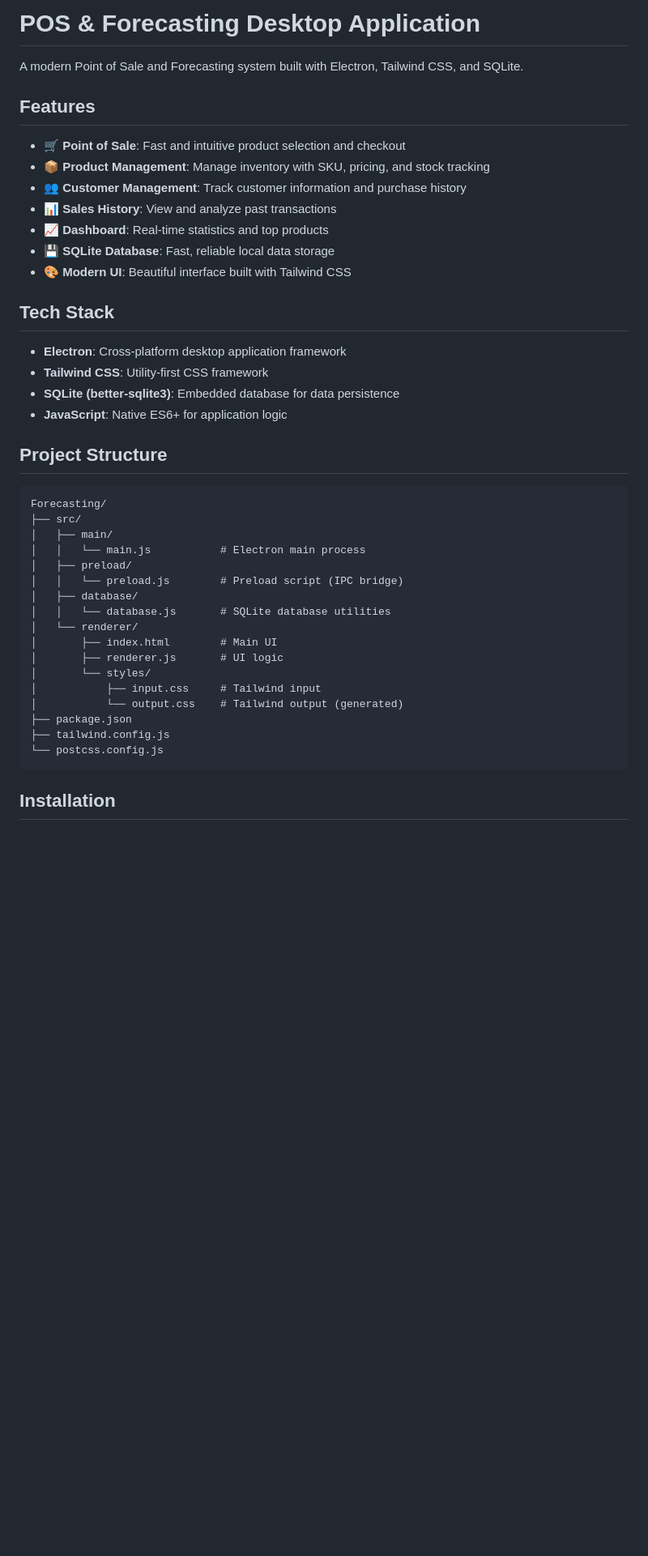
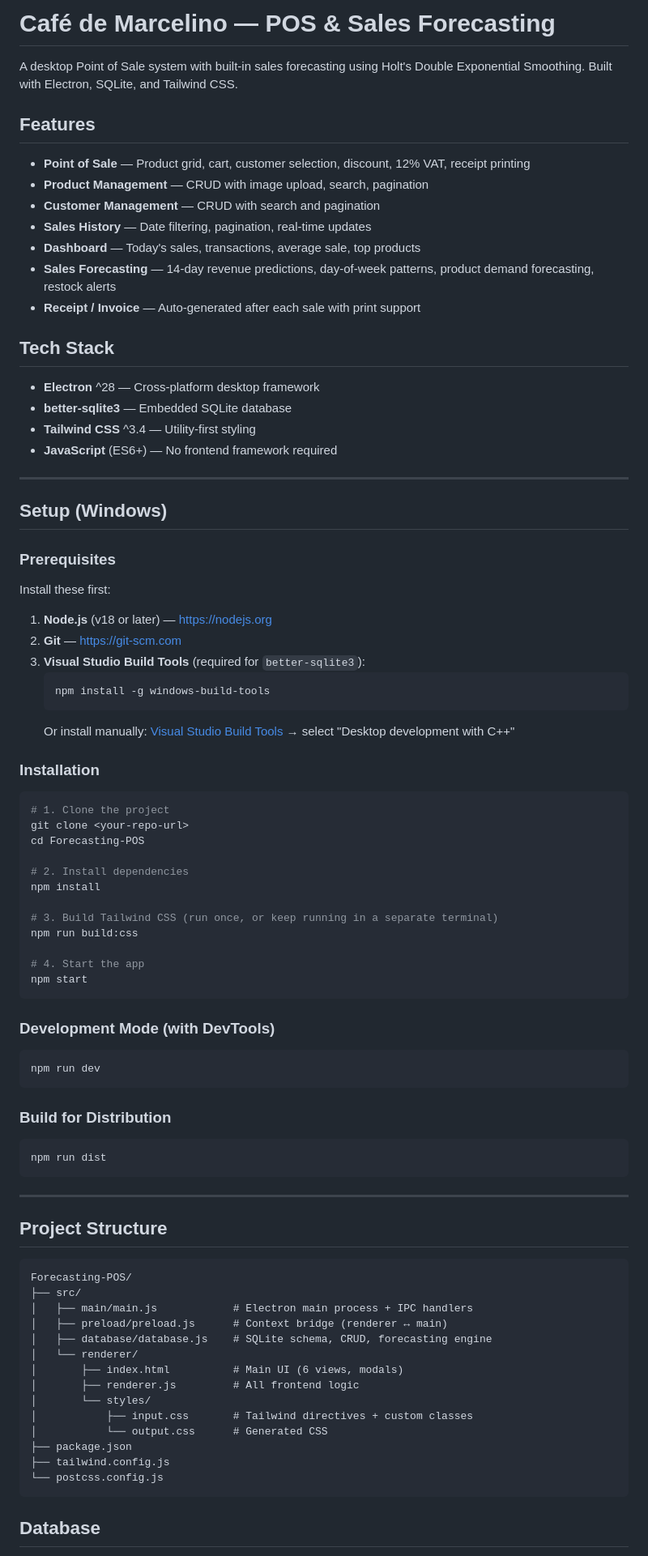
Before and after one commit to larksolutions/Forecasting-POS, a Markdown page: README.md, the part around one of its changes. Shown at 81% size. GitHub-like rendering; blank space fills up the shorter version.

````diff
--- a/README.md
+++ b/README.md
@@ -1,45 +1,89 @@
-# POS & Forecasting Desktop Application
+# Café de Marcelino — POS & Sales Forecasting
 
-A modern Point of Sale and Forecasting system built with Electron, Tailwind CSS, and SQLite.
+A desktop Point of Sale system with built-in sales forecasting using Holt's Double Exponential Smoothing. Built with Electron, SQLite, and Tailwind CSS.
 
 ## Features
 
-- 🛒 **Point of Sale**: Fast and intuitive product selection and checkout
-- 📦 **Product Management**: Manage inventory with SKU, pricing, and stock tracking
-- 👥 **Customer Management**: Track customer information and purchase history
-- 📊 **Sales History**: View and analyze past transactions
-- 📈 **Dashboard**: Real-time statistics and top products
-- 💾 **SQLite Database**: Fast, reliable local data storage
-- 🎨 **Modern UI**: Beautiful interface built with Tailwind CSS
+- **Point of Sale** — Product grid, cart, customer selection, discount, 12% VAT, receipt printing
+- **Product Management** — CRUD with image upload, search, pagination
+- **Customer Management** — CRUD with search and pagination
+- **Sales History** — Date filtering, pagination, real-time updates
+- **Dashboard** — Today's sales, transactions, average sale, top products
+- **Sales Forecasting** — 14-day revenue predictions, day-of-week patterns, product demand forecasting, restock alerts
+- **Receipt / Invoice** — Auto-generated after each sale with print support
 
 ## Tech Stack
 
-- **Electron**: Cross-platform desktop application framework
-- **Tailwind CSS**: Utility-first CSS framework
-- **SQLite (better-sqlite3)**: Embedded database for data persistence
-- **JavaScript**: Native ES6+ for application logic
+- **Electron** ^28 — Cross-platform desktop framework
+- **better-sqlite3** — Embedded SQLite database
+- **Tailwind CSS** ^3.4 — Utility-first styling
+- **JavaScript** (ES6+) — No frontend framework required
+
+---
+
+## Setup (Windows)
+
+### Prerequisites
+
+Install these first:
+
+1. **Node.js** (v18 or later) — [https://nodejs.org](https://nodejs.org)
+2. **Git** — [https://git-scm.com](https://git-scm.com)
+3. **Visual Studio Build Tools** (required for `better-sqlite3`):
+   ```
+   npm install -g windows-build-tools
+   ```
+   Or install manually: [Visual Studio Build Tools](https://visualstudio.microsoft.com/visual-cpp-build-tools/) → select "Desktop development with C++"
+
+### Installation
+
+```bash
+# 1. Clone the project
+git clone <your-repo-url>
+cd Forecasting-POS
+
+# 2. Install dependencies
+npm install
+
+# 3. Build Tailwind CSS (run once, or keep running in a separate terminal)
+npm run build:css
+
+# 4. Start the app
+npm start
+```
+
+### Development Mode (with DevTools)
+
+```bash
+npm run dev
+```
+
+### Build for Distribution
+
+```bash
+npm run dist
+```
+
+---
 
 ## Project Structure
 
 ```
-Forecasting/
+Forecasting-POS/
 ├── src/
-│   ├── main/
-│   │   └── main.js           # Electron main process
-│   ├── preload/
-│   │   └── preload.js        # Preload script (IPC bridge)
-│   ├── database/
-│   │   └── database.js       # SQLite database utilities
+│   ├── main/main.js            # Electron main process + IPC handlers
+│   ├── preload/preload.js      # Context bridge (renderer ↔ main)
+│   ├── database/database.js    # SQLite schema, CRUD, forecasting engine
 │   └── renderer/
-│       ├── index.html        # Main UI
-│       ├── renderer.js       # UI logic
+│       ├── index.html          # Main UI (6 views, modals)
+│       ├── renderer.js         # All frontend logic
 │       └── styles/
-│           ├── input.css     # Tailwind input
-│           └── output.css    # Tailwind output (generated)
+│           ├── input.css       # Tailwind directives + custom classes
+│           └── output.css      # Generated CSS
 ├── package.json
 ├── tailwind.config.js
 └── postcss.config.js
 ```
 
-## Installation
+## Database
 
````
Also changed, not shown: other parts of README.md (+75 -84 lines).
